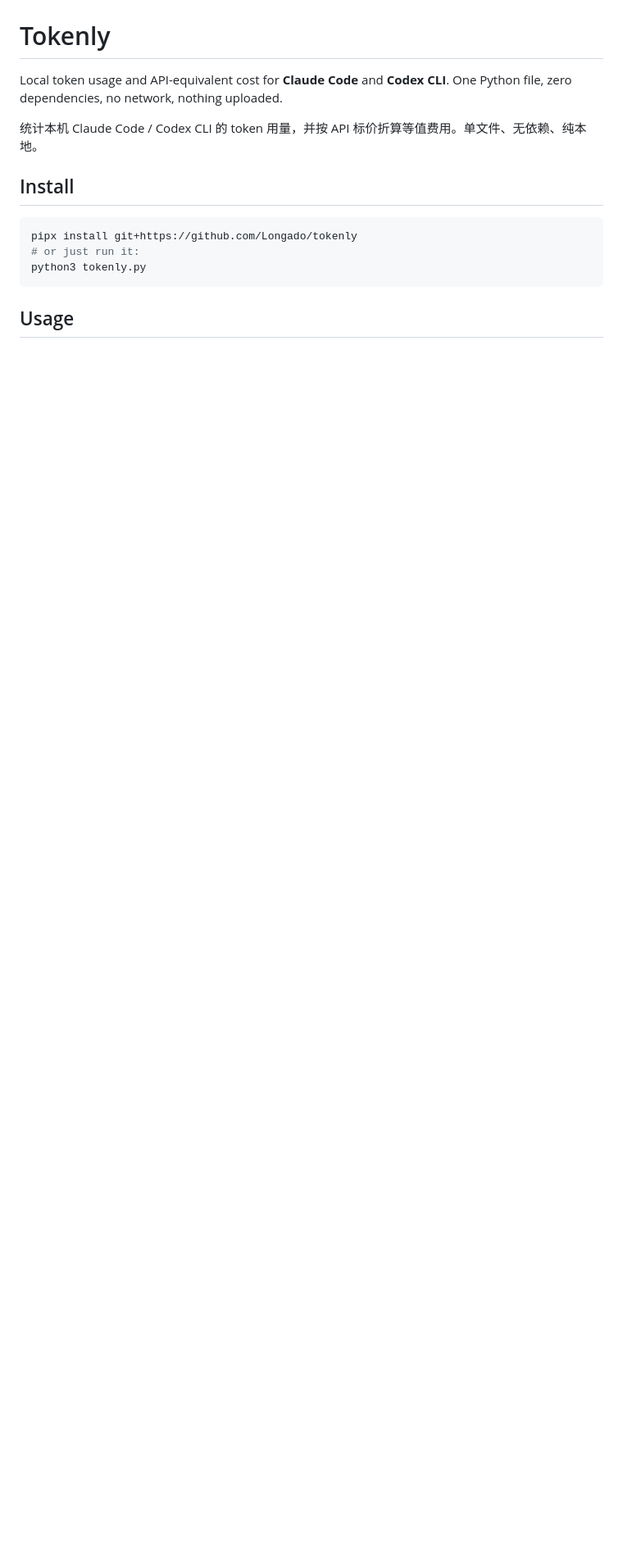
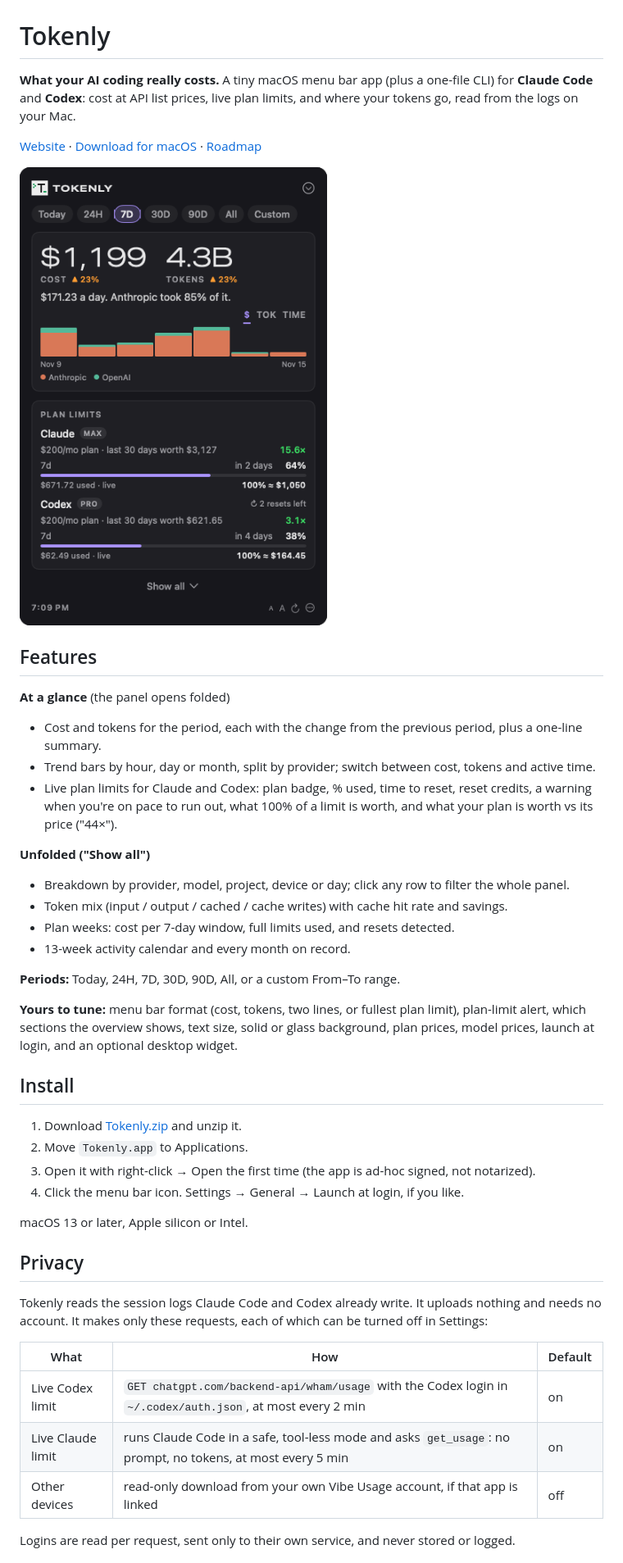
Before and after one commit to Longado/tokenly, a Markdown page: README.md, the part around one of its changes. Shown at 82% size. Rendered like a GitHub page; pictures changed too: docs/assets/overview.png; blank space fills up the shorter version.

Commit message:
v1.0.0: plan prices (plan worth vs price), rewritten README, refreshed site screenshots
Co-Authored-By: Claude Opus 5.5 <noreply@anthropic.com>

````diff
--- a/README.md
+++ b/README.md
@@ -2,17 +2,52 @@
 
 # Tokenly
 
-Local token usage and API-equivalent cost for **Claude Code** and **Codex CLI**.
-One Python file, zero dependencies, no network, nothing uploaded.
+**What your AI coding really costs.** A tiny macOS menu bar app (plus a one-file CLI) for **Claude Code** and
+**Codex**: cost at API list prices, live plan limits, and where your tokens go, read from the logs on your Mac.
 
-统计本机 Claude Code / Codex CLI 的 token 用量，并按 API 标价折算等值费用。单文件、无依赖、纯本地。
+[Website](https://longado.github.io/tokenly/) · [Download for macOS](https://github.com/Longado/tokenly/releases/latest/download/Tokenly.zip) · [Roadmap](ROADMAP.md)
+
+<img src="docs/assets/overview.png" width="380" alt="Tokenly panel with cost, tokens, a provider-split chart and live plan limits">
+
+## Features
+
+**At a glance** (the panel opens folded)
+- Cost and tokens for the period, each with the change from the previous period, plus a one-line summary.
+- Trend bars by hour, day or month, split by provider; switch between cost, tokens and active time.
+- Live plan limits for Claude and Codex: plan badge, % used, time to reset, reset credits, a warning when you're
+  on pace to run out, what 100% of a limit is worth, and what your plan is worth vs its price ("44×").
+
+**Unfolded ("Show all")**
+- Breakdown by provider, model, project, device or day; click any row to filter the whole panel.
+- Token mix (input / output / cached / cache writes) with cache hit rate and savings.
+- Plan weeks: cost per 7-day window, full limits used, and resets detected.
+- 13-week activity calendar and every month on record.
+
+**Periods:** Today, 24H, 7D, 30D, 90D, All, or a custom From–To range.
+
+**Yours to tune:** menu bar format (cost, tokens, two lines, or fullest plan limit), plan-limit alert, which
+sections the overview shows, text size, solid or glass background, plan prices, model prices, launch at login, and
+an optional desktop widget.
 
 ## Install
 
-```bash
-pipx install git+https://github.com/Longado/tokenly
-# or just run it:
-python3 tokenly.py
-```
+1. Download [Tokenly.zip](https://github.com/Longado/tokenly/releases/latest/download/Tokenly.zip) and unzip it.
+2. Move `Tokenly.app` to Applications.
+3. Open it with right-click → Open the first time (the app is ad-hoc signed, not notarized).
+4. Click the menu bar icon. Settings → General → Launch at login, if you like.
 
-## Usage
+macOS 13 or later, Apple silicon or Intel.
+
+## Privacy
+
+Tokenly reads the session logs Claude Code and Codex already write. It uploads nothing and needs no account.
+It makes only these requests, each of which can be turned off in Settings:
+
+| What | How | Default |
+|---|---|---|
+| Live Codex limit | `GET chatgpt.com/backend-api/wham/usage` with the Codex login in `~/.codex/auth.json`, at most every 2 min | on |
+| Live Claude limit | runs Claude Code in a safe, tool-less mode and asks `get_usage`: no prompt, no tokens, at most every 5 min | on |
+| Other devices | read-only download from your own Vibe Usage account, if that app is linked | off |
+
+Logins are read per request, sent only to their own service, and never stored or logged.
+
````
Also changed, not shown: other parts of README.md (+35 -78 lines), ROADMAP.md (+7 -0 lines), docs/assets/expanded.png, docs/assets/history.png, docs/assets/settings.png, 5 other files.
